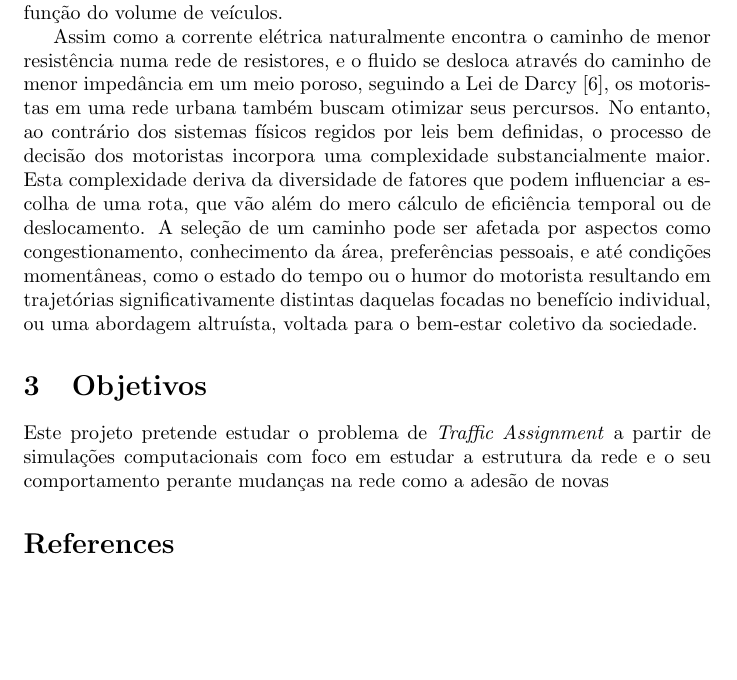
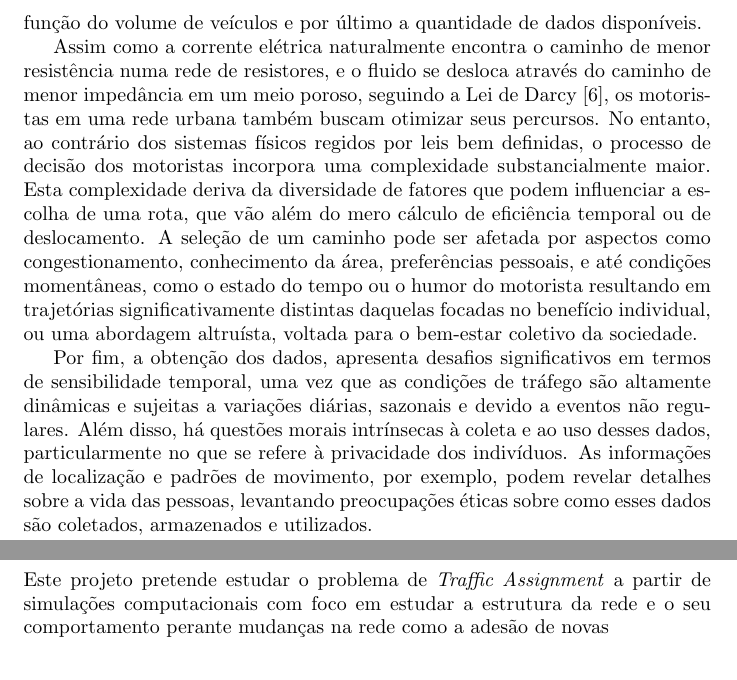
Before and after one commit to intcarlosmiguel/projeto-doutorado, a LaTeX document (Projeto/main.tex): part of page 2 of 3 before the commit and two parts of pages 3 and 4 of 7 after it, the two joined at a grey line, cut at the place of the change, the shorter picture padded with empty space. The pictures show the PDF file Projeto/main.pdf that the author committed with the source.

Commit message:
mais introdução
mais introdução

```diff
--- a/Projeto/main.tex
+++ b/Projeto/main.tex
@@ -28,12 +30,21 @@ Transições de fase representam transformações fundamentais que ocorrem em v
 
 \citet{Li2014} demonstram uma transição de fase ao estudarem a dinâmica de tráfego dentro da rede de ruas em Beijing, na qual a partir de um parâmetro que regula se uma via pode está conseguindo passar veículos ou não. Existe um valor crítico, dependente do tempo, que emerge o fenômeno da percolação. \citet{Zeng2018}
 
-No entanto, a aplicação desta metodologia enfrenta obstáculos intrínsecos. Em primeiro lugar, a determinação das variáveis que um indivíduo considera ao escolher um percurso dentro do tecido urbano permanece incerta; não está claro se, ou como, as pessoas buscam otimizar seus trajetos em termos de tempo, custo ou conforto. Em segundo lugar, a velocidade de fluxo nas vias urbanas é diretamente influenciada pela densidade de tráfego, tornando a previsão do tempo de percurso uma questão dinâmica, sujeita a flutuações constantes em função do volume de veículos.
+No entanto, a aplicação desta metodologia enfrenta obstáculos intrínsecos. Em primeiro lugar, a determinação das variáveis que um indivíduo considera ao escolher um percurso dentro do tecido urbano permanece incerta; não está claro se, ou como, as pessoas buscam otimizar seus trajetos em termos de tempo, custo ou conforto. Em segundo lugar, a velocidade de fluxo nas vias urbanas é diretamente influenciada pela densidade de tráfego, tornando a previsão do tempo de percurso uma questão dinâmica, sujeita a flutuações constantes em função do volume de veículos e por último a quantidade de dados disponíveis.
 
 %//! Explicação da otimização do motorista
 
 Assim como a corrente elétrica naturalmente encontra o caminho de menor resistência numa rede de resistores, e o fluido se desloca através do caminho de menor impedância em um meio poroso, seguindo a Lei de Darcy \citep{darcy}, os motoristas em uma rede urbana também buscam otimizar seus percursos. No entanto, ao contrário dos sistemas físicos regidos por leis bem definidas, o processo de decisão dos motoristas incorpora uma complexidade substancialmente maior. Esta complexidade deriva da diversidade de fatores que podem influenciar a escolha de uma rota, que vão além do mero cálculo de eficiência temporal ou de deslocamento. A seleção de um caminho pode ser afetada por aspectos como congestionamento, conhecimento da área, preferências pessoais, e até condições momentâneas, como o estado do tempo ou o humor do motorista resultando em trajetórias significativamente distintas daquelas focadas no benefício individual, ou uma abordagem altruísta, voltada para o bem-estar coletivo da sociedade.
 
+%//! Coleta de dados
+
+Por fim, a obtenção dos dados, apresenta desafios significativos em termos de sensibilidade temporal, uma vez que as condições de tráfego são altamente dinâmicas e sujeitas a variações diárias, sazonais e devido a eventos não regulares. Além disso, há questões morais intrínsecas à coleta e ao uso desses dados, particularmente no que se refere à privacidade dos indivíduos. As informações de localização e padrões de movimento, por exemplo, podem revelar detalhes sobre a vida das pessoas, levantando preocupações éticas sobre como esses dados são coletados, armazenados e utilizados.
+
+%//! Proposta do trabalho
+
+\newpage
 \section{Objetivos}
 
 Este projeto pretende estudar o problema de \textit{Traffic Assignment} a partir de simulações computacionais com foco em estudar a estrutura da rede e o seu comportamento perante mudanças na rede como a adesão de novas
+
+\newpage
```
Also changed, not shown: Projeto/main.pdf, Projeto/main.tex (11 more changed lines), 4 other files.
